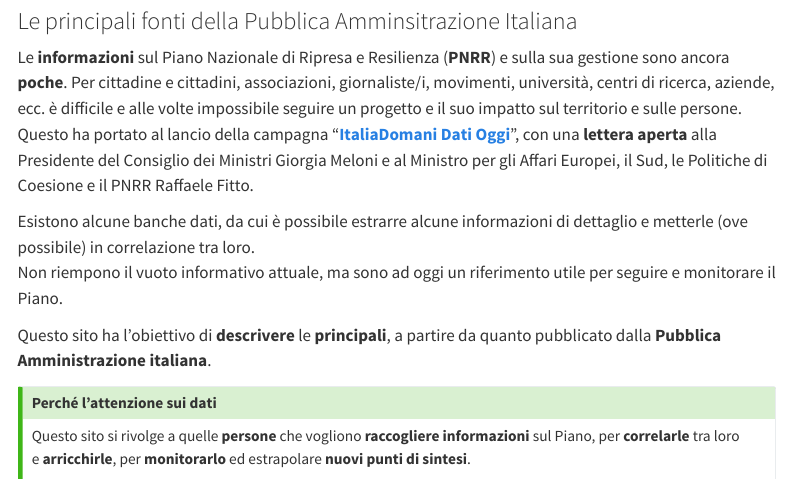
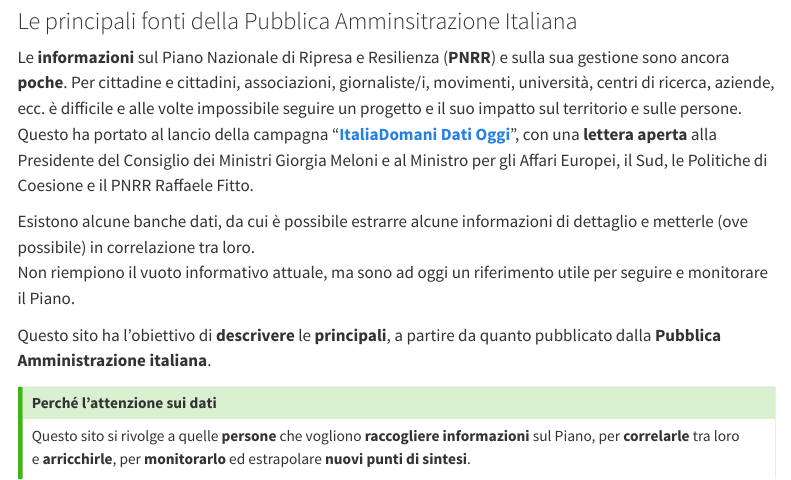
Before and after one commit to ondata/italian-public-sector-pnrr-data-guide, a Quarto document (index.qmd): the page in a window 1100 px wide, from 80 px down. Rendered offline with R 4.5, knitr and Pandoc in place of Quarto, with nearby package versions; menus at the side of the page are left out.

Commit message:
correzione refuso

```diff
--- a/index.qmd
+++ b/index.qmd
@@ -7,7 +7,7 @@ Le **informazioni** sul Piano Nazionale di Ripresa e Resilienza (**PNRR**) e sul
 Questo ha portato al lancio della campagna "[**ItaliaDomani Dati Oggi**](https://www.datibenecomune.it/2022/11/30/datioggi-pnrr-bene-comune/)", con una **lettera aperta** alla Presidente del Consiglio dei Ministri Giorgia Meloni e al Ministro per gli Affari Europei, il Sud, le Politiche di Coesione e il PNRR Raffaele Fitto.
 
 Esistono alcune banche dati, da cui è possibile estrarre alcune informazioni di dettaglio e metterle (ove possibile) in correlazione tra loro. <br>
-Non riempono il vuoto informativo attuale, ma sono ad oggi un riferimento utile per seguire e monitorare il Piano.
+Non riempiono il vuoto informativo attuale, ma sono ad oggi un riferimento utile per seguire e monitorare il Piano.
 
 Questo sito ha l'obiettivo di **descrivere** le **principali**, a partire da quanto pubblicato dalla **Pubblica Amministrazione italiana**.
 
```
